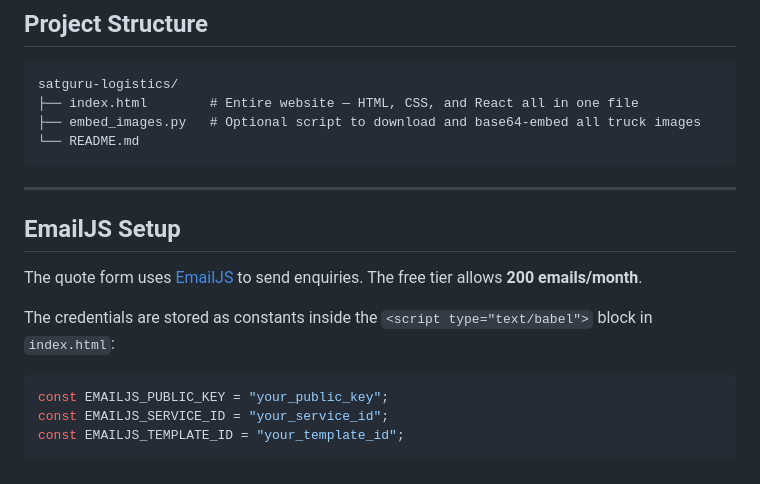
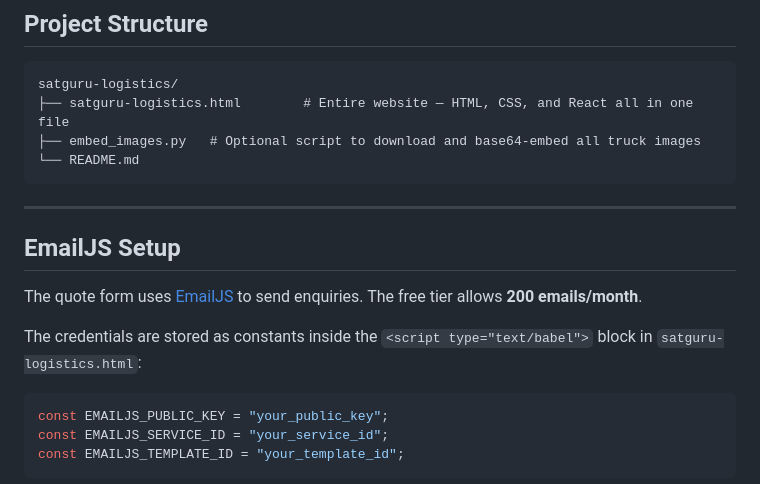
Before and after one commit to satguru-logistics/satguru-logistics-website, a Markdown page: README.md, the part around the change. GitHub-like rendering.

````diff
--- a/README.md
+++ b/README.md
@@ -37,7 +37,7 @@ Hosted on GitHub Pages.
 
 ```
 satguru-logistics/
-├── index.html        # Entire website — HTML, CSS, and React all in one file
+├── satguru-logistics.html        # Entire website — HTML, CSS, and React all in one file
 ├── embed_images.py   # Optional script to download and base64-embed all truck images
 └── README.md
 ```
@@ -48,7 +48,7 @@ satguru-logistics/
 
 The quote form uses [EmailJS](https://www.emailjs.com) to send enquiries. The free tier allows **200 emails/month**.
 
-The credentials are stored as constants inside the `<script type="text/babel">` block in `index.html`:
+The credentials are stored as constants inside the `<script type="text/babel">` block in `satguru-logistics.html`:
 
 ```js
 const EMAILJS_PUBLIC_KEY = "your_public_key";
````
